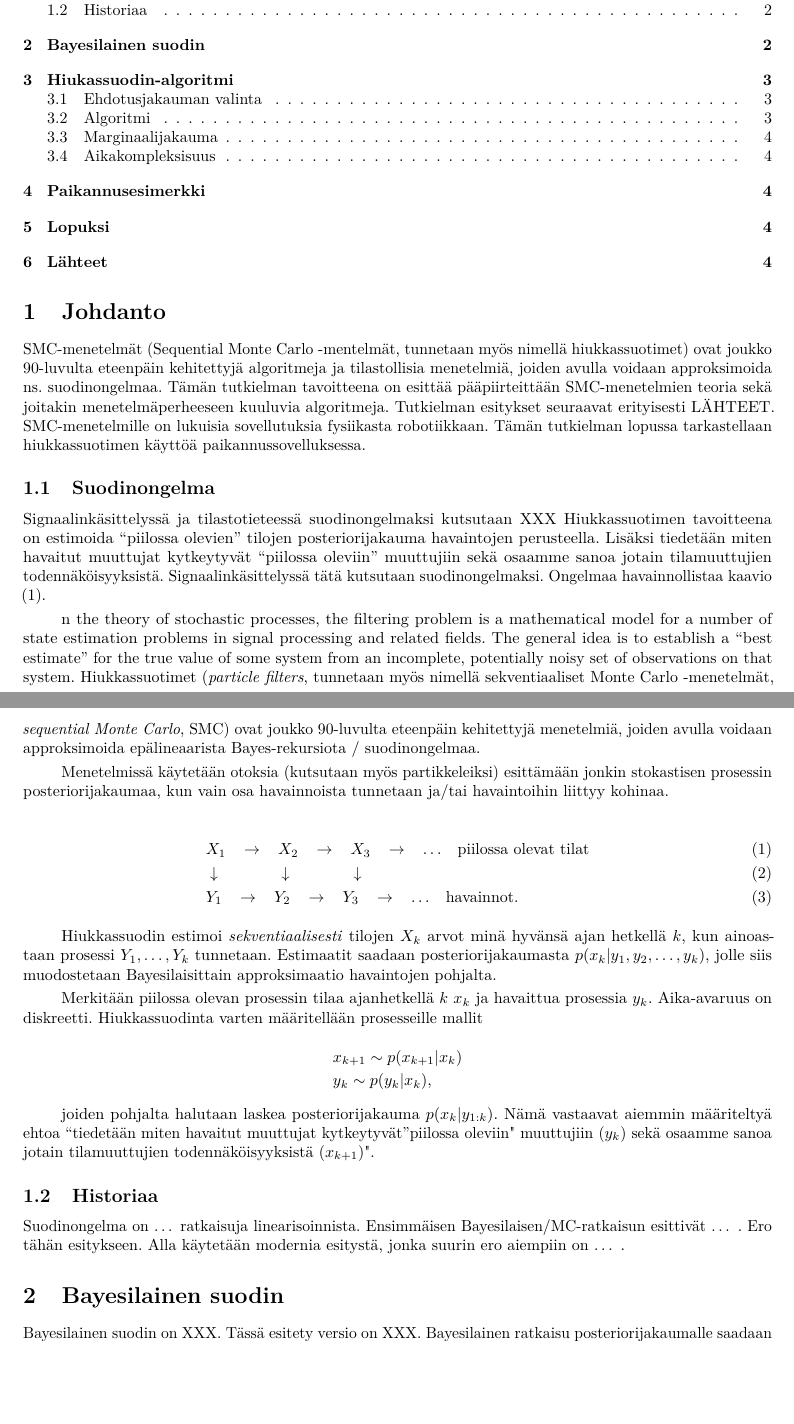
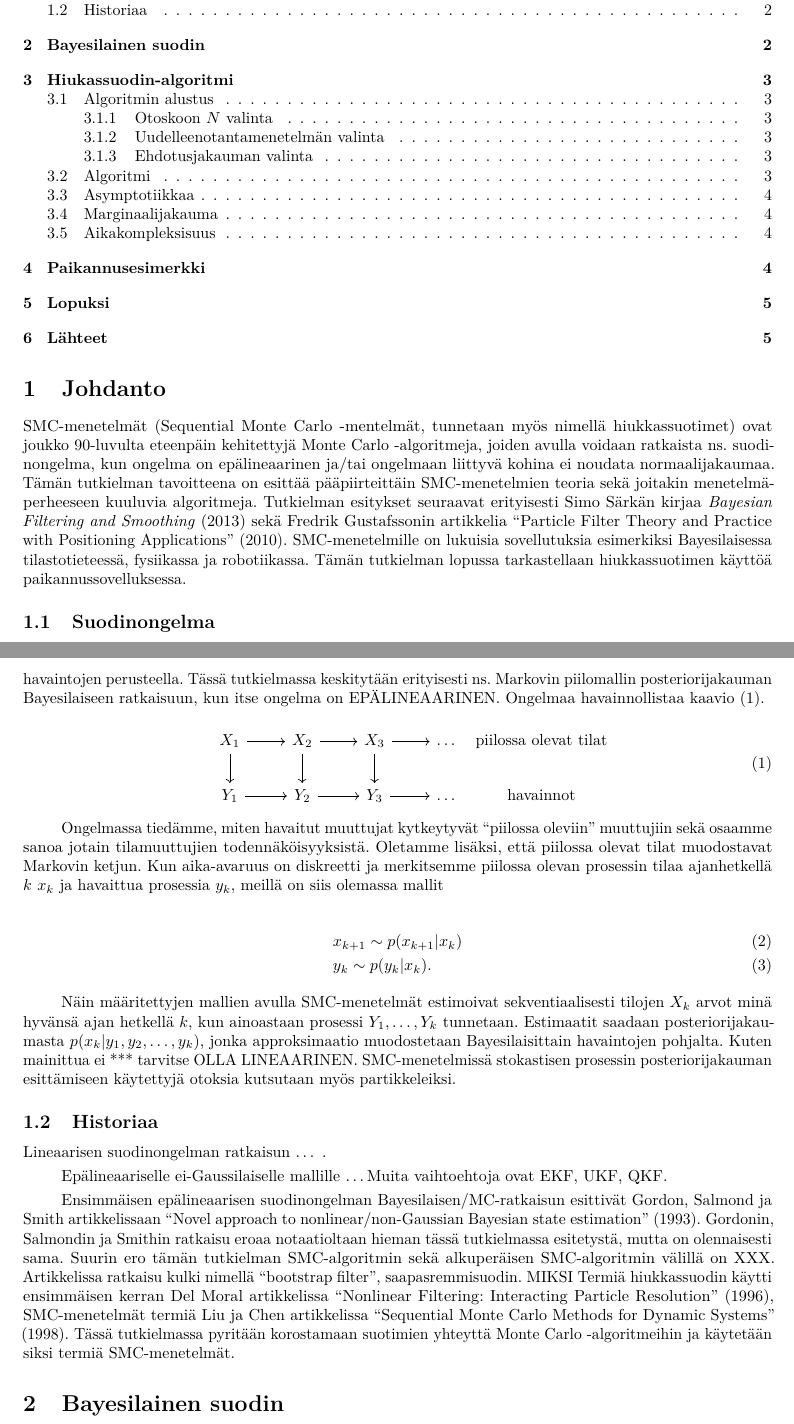
Before and after one commit to rintakumpu/TILM3521, an R Markdown document (TILM3521_harjoitustyo_SMC.Rmd): two parts of pages 1 and 2 of 4 before the commit and two parts of pages 1 and 2 of 5 after it, joined at a grey line, cut so that both start at the same text, the shorter picture padded with empty space. The pictures show the output file TILM3521_harjoitustyo_SMC.pdf that the author committed with the source.

Commit message:
Exercise updates.

```diff
--- a/TILM3521_harjoitustyo_SMC.Rmd
+++ b/TILM3521_harjoitustyo_SMC.Rmd
@@ -5,13 +5,19 @@ author: "Lasse Rintakumpu"
 date: "`r format(Sys.time(), '%d %B, %Y')`"
 header-includes:
    - \usepackage{color}
+   - \usepackage{xspace}
+   - \usepackage{tikz-cd}
+   - \usepackage{mathtools}
+   - \usepackage{pict2e}
+   - \usetikzlibrary{shapes.geometric,arrows}
+   - \def\TikZ{Ti\emph{k}Z\ }
 urlcolor: blue
 linkcolor: blue
 citecolor: blue
 output:
   pdf_document:
     toc: true
-    toc_depth: 2
+    toc_depth: 3
     number_sections: true
 citation_package: natbib
 lang: fi
@@ -31,39 +37,37 @@ library(pander)
 
 # Johdanto
 
-SMC-menetelmät (Sequential Monte Carlo -mentelmät, tunnetaan myös nimellä hiukkassuotimet) ovat joukko 90-luvulta eteenpäin kehitettyjä algoritmeja ja tilastollisia menetelmiä, joiden avulla voidaan approksimoida ns. suodinongelmaa. Tämän tutkielman tavoitteena on esittää pääpiirteittään SMC-menetelmien teoria sekä joitakin menetelmäperheeseen kuuluvia algoritmeja. Tutkielman esitykset seuraavat erityisesti LÄHTEET. SMC-menetelmille on lukuisia sovellutuksia fysiikasta robotiikkaan. Tämän tutkielman lopussa tarkastellaan hiukkassuotimen käyttöä paikannussovelluksessa.
+SMC-menetelmät (Sequential Monte Carlo -mentelmät, tunnetaan myös nimellä hiukkassuotimet) ovat joukko 90-luvulta eteenpäin kehitettyjä Monte Carlo -algoritmeja, joiden avulla voidaan ratkaista ns. suodinongelma, kun ongelma on epälineaarinen ja/tai ongelmaan liittyvä kohina ei noudata normaalijakaumaa. Tämän tutkielman tavoitteena on esittää pääpiirteittäin SMC-menetelmien teoria sekä joitakin menetelmäperheeseen kuuluvia algoritmeja. Tutkielman esitykset seuraavat erityisesti Simo Särkän kirjaa *Bayesian Filtering and Smoothing* (2013) sekä Fredrik Gustafssonin artikkelia "Particle Filter Theory and
+Practice with Positioning
+Applications" (2010). SMC-menetelmille on lukuisia sovellutuksia esimerkiksi Bayesilaisessa tilastotieteessä, fysiikassa ja robotiikassa. Tämän tutkielman lopussa tarkastellaan hiukkassuotimen käyttöä paikannussovelluksessa.
 
 ## Suodinongelma
 
-Signaalinkäsittelyssä ja tilastotieteessä suodinongelmaksi kutsutaan XXX Hiukkassuotimen tavoitteena on estimoida "piilossa olevien" tilojen posteriorijakauma havaintojen perusteella. Lisäksi tiedetään miten havaitut muuttujat kytkeytyvät "piilossa oleviin" muuttujiin sekä osaamme sanoa jotain tilamuuttujien todennäköisyyksistä. Signaalinkäsittelyssä tätä kutsutaan suodinongelmaksi. Ongelmaa havainnollistaa kaavio (1).
+Stokastisten prosessien teoriassa suodinongelmaksi kutsutaan tilannetta, jossa halutaan muodostaa paras mahdollinen estimaatti jonkin järjestelmän tilan arvoille, kun ainoastaan osa tiloista voidaan havaita ja/tai havaintoihin liittyy kohinaa. Tavoitteena on siis laskea jonkin Markov-prosessin posteriorijakauma kyseisten havaintojen perusteella. Tässä tutkielmassa keskitytään erityisesti ns. Markovin piilomallin posteriorijakauman Bayesilaiseen ratkaisuun, kun itse ongelma on EPÄLINEAARINEN. Ongelmaa havainnollistaa kaavio (1).
 
-n the theory of stochastic processes, the filtering problem is a mathematical model for a number of state estimation problems in signal processing and related fields. The general idea is to establish a "best estimate" for the true value of some system from an incomplete, potentially noisy set of observations on that system. Hiukkassuotimet (*particle filters*, tunnetaan myös nimellä sekventiaaliset Monte Carlo -menetelmät, *sequential Monte Carlo*, SMC) ovat joukko 90-luvulta eteenpäin kehitettyjä menetelmiä, joiden avulla voidaan approksimoida epälineaarista Bayes-rekursiota / suodinongelmaa.
+\begin{equation}
+\begin{tikzcd}
+X_1 \arrow[d] \arrow[r] & X_2 \arrow[d] \arrow[r] & X_3 \arrow[d] \arrow[r] & \ldots & \makebox[\widthof{$ \text{havainnot}$}]{$\text{piilossa olevat tilat}$} \\
+Y_1 \arrow[r] & Y_2 \arrow[r] & Y_3 \arrow[r] & \ldots & \makebox[\widthof{$ \text{havainnot}$}]{$\text{havainnot}$}
+\end{tikzcd}
+\end{equation}
 
-Menetelmissä käytetään otoksia (kutsutaan myös partikkeleiksi) esittämään jonkin stokastisen prosessin posteriorijakaumaa, kun vain osa havainnoista tunnetaan ja/tai havaintoihin liittyy kohinaa.
+Ongelmassa tiedämme, miten havaitut muuttujat kytkeytyvät "piilossa oleviin" muuttujiin sekä osaamme sanoa jotain tilamuuttujien todennäköisyyksistä. Oletamme lisäksi, että piilossa olevat tilat muodostavat Markovin ketjun. Kun aika-avaruus on diskreetti ja merkitsemme piilossa olevan prosessin tilaa ajanhetkellä $k$ $x_k$ ja havaittua prosessia $y_k$, meillä on siis olemassa mallit
 
 \begin{align}
-&X_1 \hspace{0.3cm} \rightarrow \hspace{0.3cm} X_2 \hspace{0.3cm} \rightarrow  \hspace{0.3cm} X_3 \hspace{0.3cm} \rightarrow \hspace{0.3cm}\ldots \hspace{0.3cm} \text{piilossa olevat tilat} \\
-&\downarrow \hspace{1.4cm} \downarrow \hspace{1.41cm} \downarrow \hspace{0.3cm} \\
-&Y_1 \hspace{0.3cm} \rightarrow \hspace{0.3cm} Y_2 \hspace{0.3cm} \rightarrow  \hspace{0.3cm} Y_3 \hspace{0.3cm} \rightarrow \hspace{0.3cm}\ldots \hspace{0.3cm} \text{havainnot}.
+&x_{k+1} \sim p(x_{k+1}|x_k)\\
+&y_{k} \sim p(y_k|x_k).
 \end{align}
 
-Hiukkassuodin estimoi *sekventiaalisesti* tilojen $X_k$ arvot minä hyvänsä ajan hetkellä $k$, kun ainoastaan prosessi $Y_1, \ldots, Y_k$ tunnetaan. Estimaatit saadaan posteriorijakaumasta $p(x_k | y_1,y_2,\ldots, y_k)$, jolle siis muodostetaan Bayesilaisittain approksimaatio havaintojen pohjalta.
-
-Merkitään piilossa olevan prosessin tilaa ajanhetkellä $k$ $x_k$ ja havaittua prosessia $y_k$. Aika-avaruus on diskreetti. Hiukkassuodinta varten määritellään prosesseille mallit
-
-$$
-\begin{aligned}
-&x_{k+1} \sim p(x_{k+1}|x_k)\\
-&y_{k} \sim p(y_k|x_k),
-\end{aligned}
-$$
-
-joiden pohjalta halutaan laskea posteriorijakauma $p(x_k|y_{1:k})$. Nämä vastaavat aiemmin määriteltyä ehtoa "tiedetään miten havaitut muuttujat kytkeytyvät "piilossa oleviin" muuttujiin ($y_k$) sekä osaamme sanoa jotain tilamuuttujien todennäköisyyksistä ($x_{k+1}$)".
+Näin määritettyjen mallien avulla SMC-menetelmät estimoivat sekventiaalisesti tilojen $X_k$ arvot minä hyvänsä ajan hetkellä $k$, kun ainoastaan prosessi $Y_1, \ldots, Y_k$ tunnetaan. Estimaatit saadaan posteriorijakaumasta $p(x_k | y_1,y_2,\ldots, y_k)$, jonka approksimaatio muodostetaan Bayesilaisittain  havaintojen pohjalta. Kuten mainittua ei *** tarvitse OLLA LINEAARINEN. SMC-menetelmissä stokastisen prosessin posteriorijakauman esittämiseen käytettyjä otoksia kutsutaan myös partikkeleiksi.
 
 ## Historiaa
 
-Suodinongelma on ... ratkaisuja linearisoinnista. Ensimmäisen Bayesilaisen/MC-ratkaisun esittivät ... . Ero tähän esitykseen. Alla käytetään modernia esitystä, jonka suurin ero aiempiin on ... .
+Lineaarisen suodinongelman ratkaisun ... .
+
+Epälineaariselle ei-Gaussilaiselle mallille ...Muita vaihtoehtoja ovat EKF, UKF, QKF.
+
+Ensimmäisen epälineaarisen suodinongelman Bayesilaisen/MC-ratkaisun esittivät Gordon, Salmond ja Smith artikkelissaan "Novel approach to nonlinear/non-Gaussian Bayesian state estimation" (1993). Gordonin, Salmondin ja Smithin ratkaisu eroaa notaatioltaan hieman tässä tutkielmassa esitetystä, mutta on olennaisesti sama. Suurin ero tämän tutkielman SMC-algoritmin sekä alkuperäisen SMC-algoritmin välillä on XXX. Artikkelissa ratkaisu kulki nimellä "bootstrap filter", saapasremmisuodin. MIKSI Termiä hiukkassuodin käytti ensimmäisen kerran Del Moral artikkelissa "Nonlinear Filtering: Interacting Particle Resolution" (1996), SMC-menetelmät termiä Liu ja Chen artikkelissa "Sequential Monte Carlo Methods for Dynamic Systems" (1998). Tässä tutkielmassa pyritään korostamaan suotimien yhteyttä Monte Carlo -algoritmeihin ja käytetään siksi termiä SMC-menetelmät.
 
 # Bayesilainen suodin
 
-Bayesilainen suodin on XXX. Tässä esitety versio on XXX. Bayesilainen ratkaisu posteriorijakaumalle saadaan seuraavalla rekursiolla (käydään läpi jokaiselle ajanhetkelle $k=1,\ldots,t$). Lasketaan ensin
```
Also changed, not shown: TILM3521_harjoitustyo_SMC.pdf, TILM3521_harjoitustyo_SMC.Rmd (30 more changed lines).
